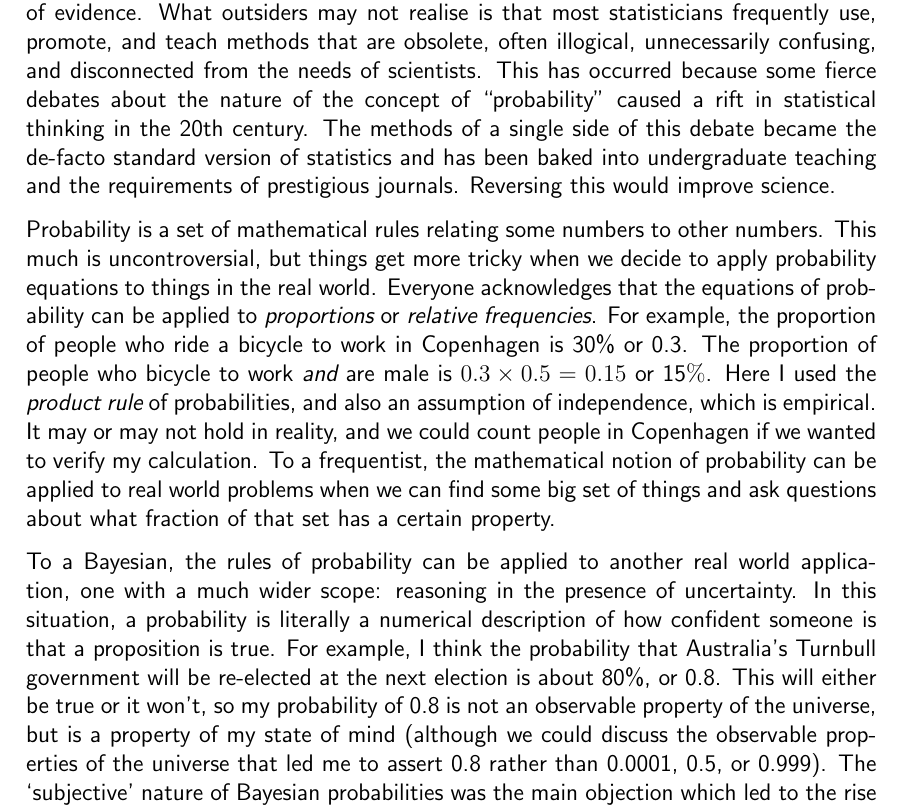
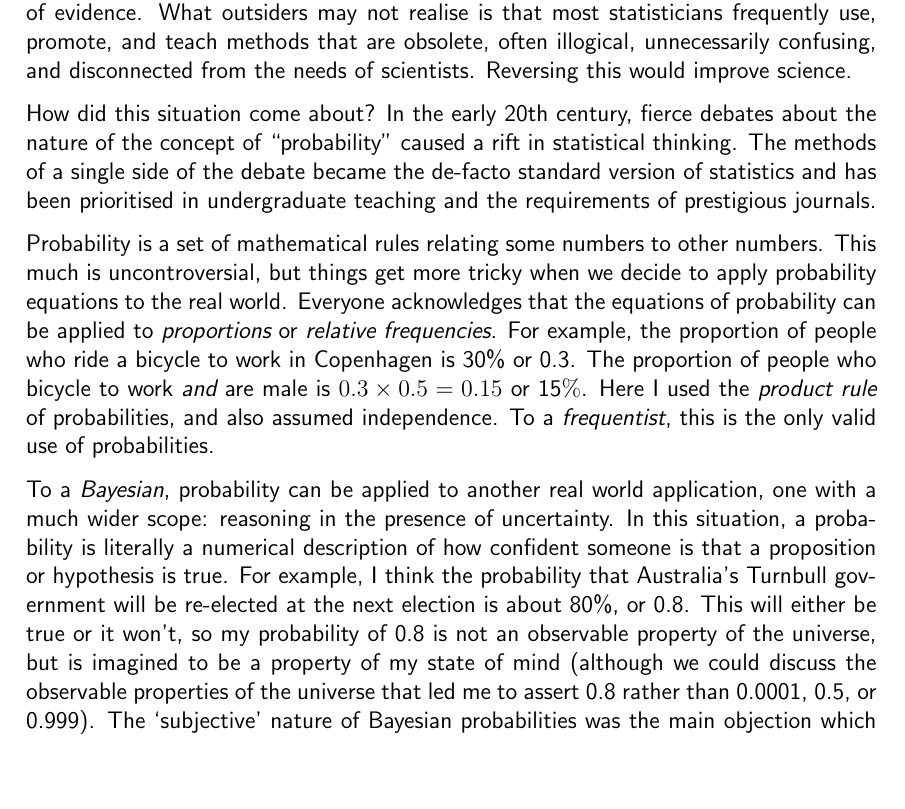
Before and after one commit to eggplantbren/Articles, a LaTeX document (bayes.tex): part of page 2 of 4 before the commit and part of page 2 of 3 after it, cut so that both start at the same text, the shorter picture padded with empty space. Compiled offline with pdfLaTeX.

Commit message:
Streamlining

```diff
--- a/bayes.tex
+++ b/bayes.tex
@@ -89,37 +89,36 @@ we are perceived by the wider science community as authorities
 in quantifying the strength of evidence. What outsiders may not realise is
 that most statisticians frequently use, promote, and teach methods that are
 obsolete, often illogical, unnecessarily confusing, and disconnected from the
-needs of scientists. This has occurred because some fierce debates about the
-nature of the concept of ``probability'' caused a rift in statistical thinking
-in the 20th century. The methods of a single side of this debate became the
-de-facto standard version of statistics and has been baked into undergraduate
-teaching and the requirements of prestigious journals. Reversing this would
-improve science.
+needs of scientists.  Reversing this would improve science.
 
+How did this situation come about?
+In the early 20th century, fierce debates about the
+nature of the concept of ``probability'' caused a rift in statistical thinking.
+The methods of a single side of the debate became the
+de-facto standard version of statistics and has been prioritised in undergraduate
+teaching and the requirements of prestigious journals.
 
 Probability is a set of mathematical rules relating some
 numbers to other numbers. This much is uncontroversial, but things get more
-tricky when we decide to apply probability equations to things in the real
+tricky when we decide to apply probability equations to the real
 world. Everyone acknowledges that the equations of probability can be applied
 to {\em proportions} or {\em relative frequencies}. For example, the proportion
 of people who ride a bicycle to work in Copenhagen is 30\% or 0.3.
 The proportion of people who bicycle to work {\em and} are male is
 $0.3 \times 0.5 = 0.15$ or 15$\%$. Here I used the {\em product rule} of
-probabilities, and also an assumption of independence, which is empirical.
-It may or may not hold in reality, and we could count people in Copenhagen if
-we wanted to verify my calculation. To a frequentist, the mathematical notion
-of probability can be applied to real world problems when we can find some
-big set of things and ask questions about what fraction of that set has a
-certain property.
+probabilities, and also assumed independence.
+To a {\em frequentist}, this is the only valid use of probabilities.
 
-To a Bayesian, the rules of probability can be applied to another real world
+To a {\em Bayesian}, probability can be applied to another real world
 application, one with a much wider scope: reasoning in the presence of
 uncertainty. In this situation, a probability is literally a numerical
-description of how confident someone is that a proposition is true. For example,
+description of how confident someone is that a proposition or hypothesis is
+true. For example,
 I think the probability that Australia's Turnbull government will be
 re-elected at the next election is about 80\%, or 0.8. This will either be true
 or it won't, so my probability of 0.8 is not an observable property of
-the universe, but is a property of my state of mind (although we could
+the universe, but is imagined to be a property of my state of mind
+(although we could
 discuss the observable properties of the universe that led me to assert 0.8
 rather than 0.0001, 0.5, or 0.999). The `subjective' nature of Bayesian
 probabilities was the main objection which led to the rise of frequentism in
```
